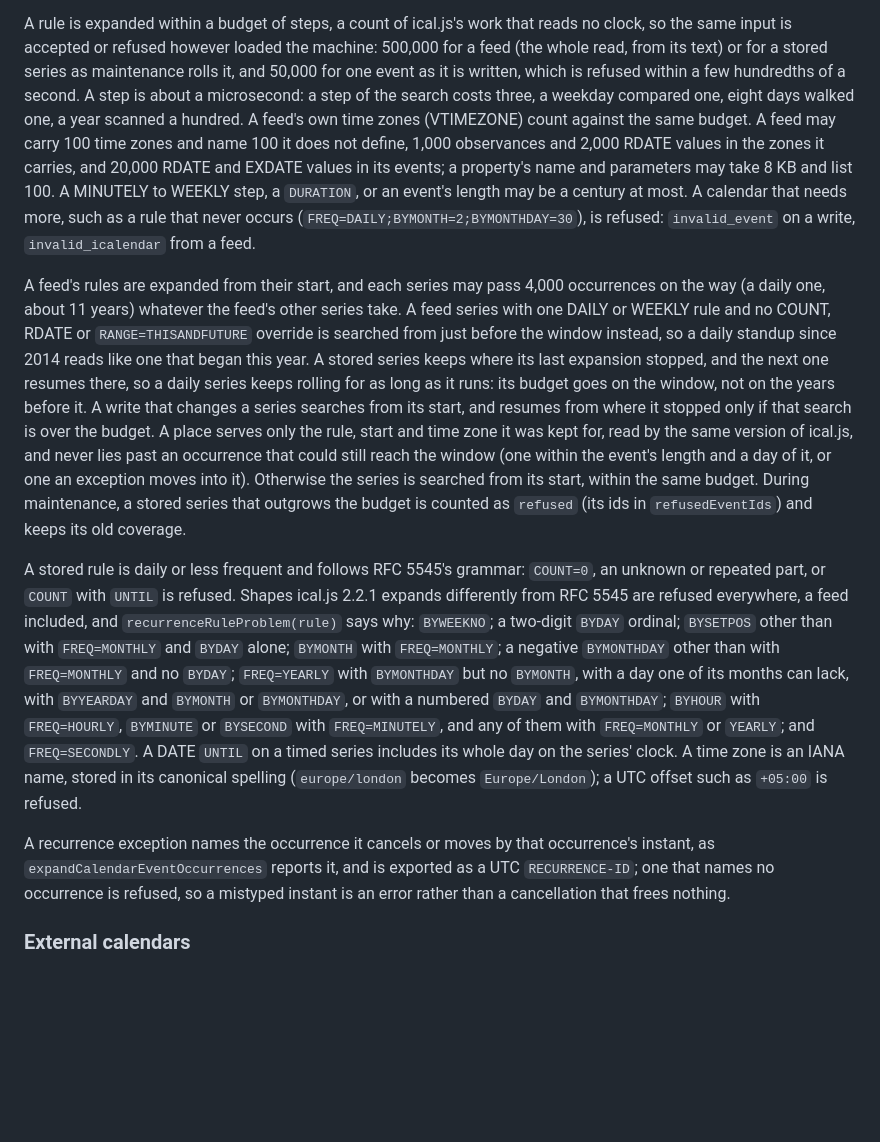
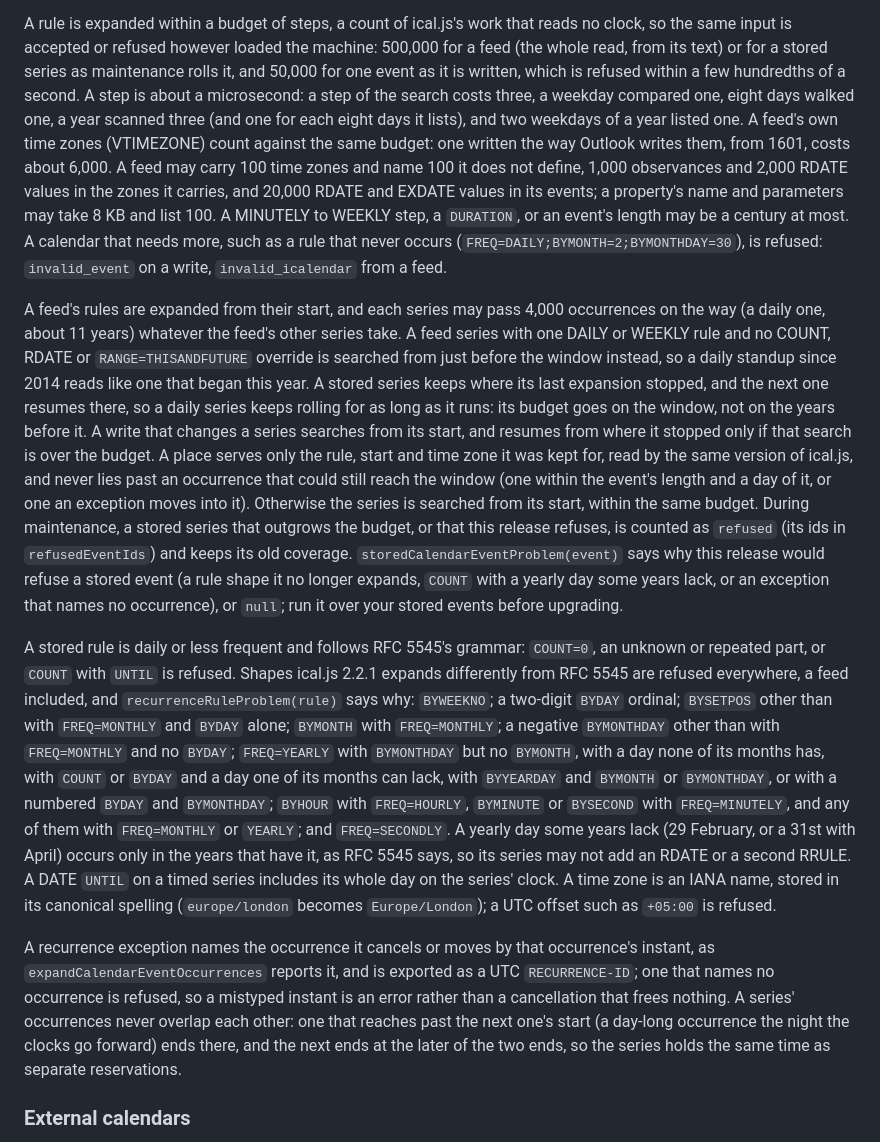
Before and after one commit to PILOTAAI/slotlock, a Markdown page: README.md, the part around one of its changes. Drawn GitHub-style; blank space fills up the shorter version.

```diff
--- a/README.md
+++ b/README.md
@@ -420,46 +420,55 @@ time as unproven.
 A rule is expanded within a budget of steps, a count of ical.js's work that reads no clock, so the
 same input is accepted or refused however loaded the machine: 500,000 for a feed (the whole read,
 from its text) or for a stored series as maintenance rolls it, and 50,000 for one event as it is
-written, which is refused within a few hundredths of a second. A step is about a microsecond: a
-step of the search costs three, a weekday compared one, eight days walked one, a year scanned a
-hundred. A feed's own time
-zones (VTIMEZONE) count against the same budget. A feed may carry 100 time zones
-and name 100 it does not define, 1,000 observances and 2,000 RDATE values in the zones it carries,
-and 20,000 RDATE and EXDATE values in its events; a property's name and parameters may take 8 KB
-and list 100. A MINUTELY to WEEKLY step, a `DURATION`, or an event's length may be a century at
-most. A calendar that needs more, such as a rule that never occurs
-(`FREQ=DAILY;BYMONTH=2;BYMONTHDAY=30`), is refused: `invalid_event` on a write, `invalid_icalendar`
-from a feed.
+written, which is refused within a few hundredths of a second. A step is about a microsecond: a step
+of the search costs three, a weekday compared one, eight days walked one, a year scanned three (and
+one for each eight days it lists), and two weekdays of a year listed one. A feed's own time zones
+(VTIMEZONE) count against the same budget: one written the way Outlook writes them, from 1601, costs
+about 6,000. A feed may carry 100 time zones and name 100 it does not define, 1,000 observances and
+2,000 RDATE values in the zones it carries, and 20,000 RDATE and EXDATE values in its events; a
+property's name and parameters may take 8 KB and list 100. A MINUTELY to WEEKLY step, a `DURATION`,
+or an event's length may be a century at most. A calendar that needs more, such as a rule that never
+occurs (`FREQ=DAILY;BYMONTH=2;BYMONTHDAY=30`), is refused: `invalid_event` on a write,
+`invalid_icalendar` from a feed.
 
 A feed's rules are expanded from their start, and each series may pass 4,000 occurrences on the way
 (a daily one, about 11 years) whatever the feed's other series take. A feed series with one DAILY or
 WEEKLY rule and no COUNT, RDATE or `RANGE=THISANDFUTURE` override is searched from just before the
-window instead, so a daily standup since 2014 reads like one that began this year. A stored series keeps where
-its last expansion stopped, and the next one resumes there, so a daily series keeps rolling for as
-long as it runs: its budget goes on the window, not on the years before it. A write that changes a
-series searches from its start, and resumes from where it stopped only if that search is over the
-budget. A place serves only the rule, start and time zone it was kept for, read by the same version
-of ical.js, and never lies past an occurrence that could still reach the window (one within the
-event's length and a day of it, or one an exception moves into it). Otherwise the series is searched
-from its start, within the same budget. During maintenance, a stored series that outgrows the budget
-is counted as `refused` (its ids in `refusedEventIds`) and keeps its old coverage.
+window instead, so a daily standup since 2014 reads like one that began this year. A stored series
+keeps where its last expansion stopped, and the next one resumes there, so a daily series keeps
+rolling for as long as it runs: its budget goes on the window, not on the years before it. A write
+that changes a series searches from its start, and resumes from where it stopped only if that
+search is over the budget. A place serves only the rule, start and time zone it was kept for, read
+by the same version of ical.js, and never lies past an occurrence that could still reach the window
+(one within the event's length and a day of it, or one an exception moves into it). Otherwise the
+series is searched from its start, within the same budget. During maintenance, a stored series that
+outgrows the budget, or that this release refuses, is counted as `refused` (its ids in
+`refusedEventIds`) and keeps its old coverage. `storedCalendarEventProblem(event)` says why this
+release would refuse a stored event (a rule shape it no longer expands, `COUNT` with a yearly day
+some years lack, or an exception that names no occurrence), or `null`; run it over your stored
+events before upgrading.
 
 A stored rule is daily or less frequent and follows RFC 5545's grammar: `COUNT=0`, an unknown or
 repeated part, or `COUNT` with `UNTIL` is refused. Shapes ical.js 2.2.1 expands differently from
 RFC 5545 are refused everywhere, a feed included, and `recurrenceRuleProblem(rule)` says why:
 `BYWEEKNO`; a two-digit `BYDAY` ordinal; `BYSETPOS` other than with `FREQ=MONTHLY` and `BYDAY`
 alone; `BYMONTH` with `FREQ=MONTHLY`; a negative `BYMONTHDAY` other than with `FREQ=MONTHLY` and
-no `BYDAY`; `FREQ=YEARLY` with `BYMONTHDAY` but no `BYMONTH`, with a day one of its months can
-lack, with `BYYEARDAY` and `BYMONTH` or `BYMONTHDAY`, or with a numbered `BYDAY` and `BYMONTHDAY`;
-`BYHOUR` with `FREQ=HOURLY`, `BYMINUTE` or `BYSECOND` with `FREQ=MINUTELY`, and any of them with
-`FREQ=MONTHLY` or `YEARLY`; and `FREQ=SECONDLY`. A DATE `UNTIL` on a timed series includes its
-whole day on the series' clock. A time zone is an IANA name, stored in its canonical spelling
-(`europe/london` becomes `Europe/London`); a UTC offset such as `+05:00` is refused.
+no `BYDAY`; `FREQ=YEARLY` with `BYMONTHDAY` but no `BYMONTH`, with a day none of its months has,
+with `COUNT` or `BYDAY` and a day one of its months can lack, with `BYYEARDAY` and `BYMONTH` or
+`BYMONTHDAY`, or with a numbered `BYDAY` and `BYMONTHDAY`; `BYHOUR` with `FREQ=HOURLY`,
+`BYMINUTE` or `BYSECOND` with `FREQ=MINUTELY`, and any of them with `FREQ=MONTHLY` or `YEARLY`;
+and `FREQ=SECONDLY`. A yearly day some years lack (29 February, or a 31st with April) occurs only
+in the years that have it, as RFC 5545 says, so its series may not add an RDATE or a second RRULE.
+A DATE `UNTIL` on a timed series includes its whole day on the series' clock. A time zone is an
+IANA name, stored in its canonical spelling (`europe/london` becomes `Europe/London`); a UTC offset
+such as `+05:00` is refused.
 
 A recurrence exception names the occurrence it cancels or moves by that occurrence's instant, as
 `expandCalendarEventOccurrences` reports it, and is exported as a UTC `RECURRENCE-ID`; one that
 names no occurrence is refused, so a mistyped instant is an error rather than a cancellation that
-frees nothing.
+frees nothing. A series' occurrences never overlap each other: one that reaches past the next one's
+start (a day-long occurrence the night the clocks go forward) ends there, and the next ends at the
+later of the two ends, so the series holds the same time as separate reservations.
 
 ### External calendars
 
```
Also changed, not shown: other parts of README.md (+13 -7 lines), SPEC.md (+33 -12 lines).
